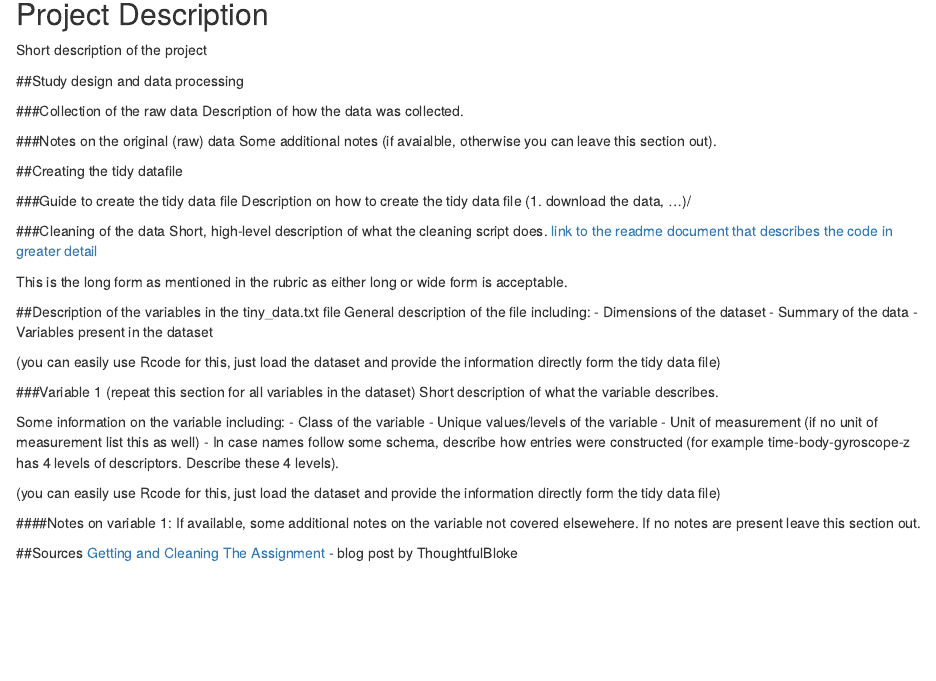
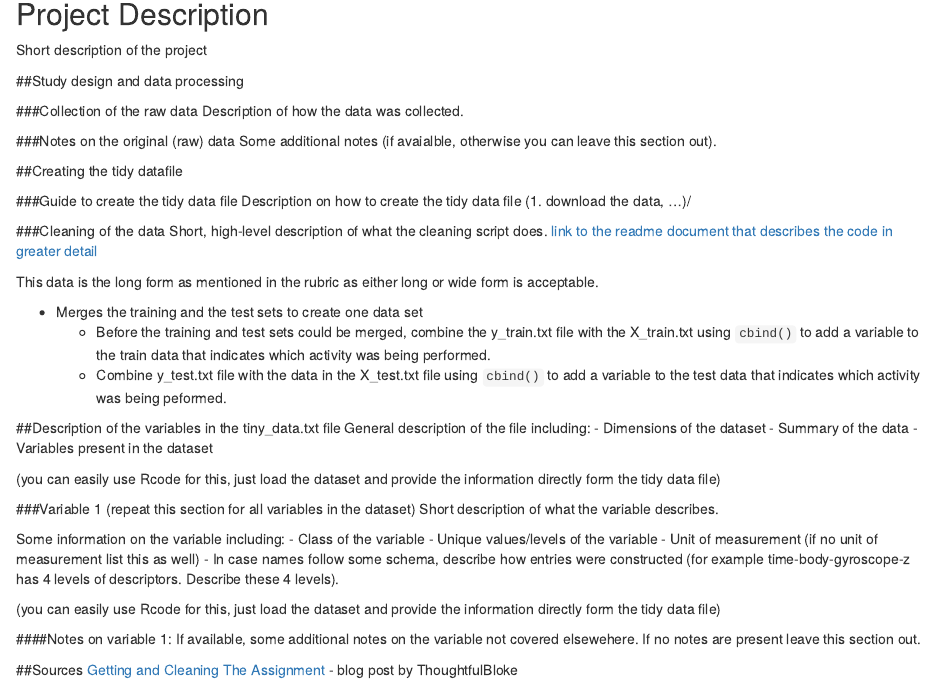
Before and after one commit to rickhenderson/smartphone-activity-study, an R Markdown document (CodeBook.rmd): the page in a window 1100 px wide, from 140 px down. Rendered offline with R 4.5, knitr and Pandoc, with nearby package versions.

Commit message:
Add instructions on adding activity data to the two datasets.

```diff
--- a/CodeBook.rmd
+++ b/CodeBook.rmd
@@ -26,8 +26,11 @@ Description on how to create the tidy data file (1. download the data, ...)/
 ###Cleaning of the data
 Short, high-level description of what the cleaning script does. [link to the readme document that describes the code in greater detail]()
 
-This is the long form as mentioned in the rubric as either long or wide form is acceptable.
+This data is the long form as mentioned in the rubric as either long or wide form is acceptable.
 
+* Merges the training and the test sets to create one data set
+  * Before the training and test sets could be merged, combine the y\_train.txt file with the X\_train.txt using `cbind()` to add a variable to the train data that indicates which activity was being performed.
+  * Combine y\_test.txt file with the data in the X\_test.txt file using `cbind()` to add a variable to the test data that indicates which activity was being peformed.
 
 ##Description of the variables in the tiny_data.txt file
 General description of the file including:
```
